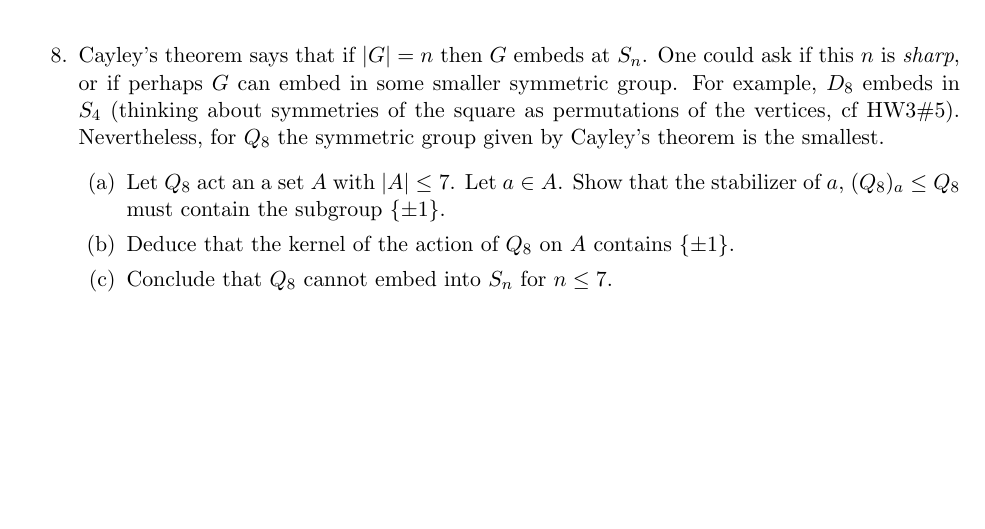
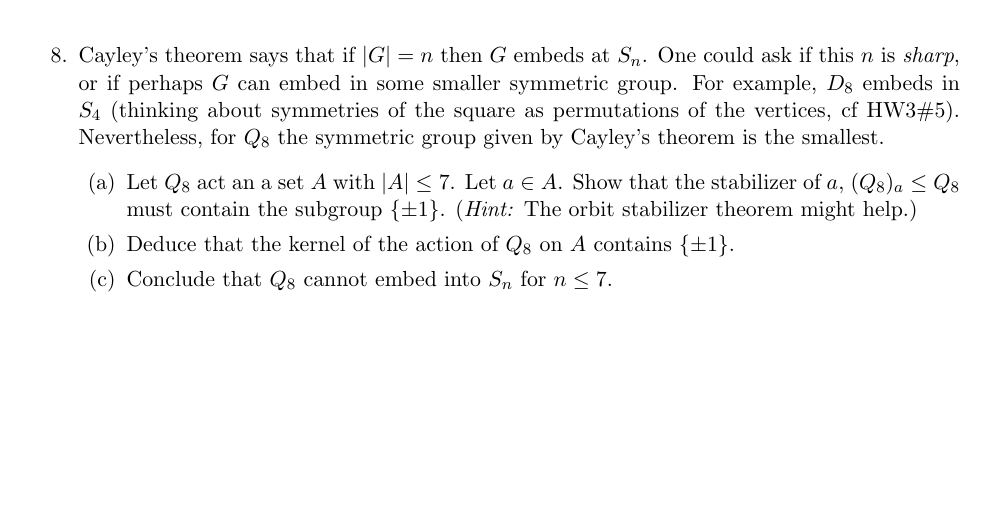
Before and after one commit to gdorfsmanhopkins/gdorfsmanhopkins.github.io, a LaTeX problem sheet (m113sp21/Homework/HW6.tex): part of page 3 of 3, cut so that both start at the same text. Compiled offline with pdfLaTeX.

Commit message:
HW6 Updated for an extra hint

```diff
--- a/m113sp21/Homework/HW6.tex
+++ b/m113sp21/Homework/HW6.tex
@@ -157,7 +157,7 @@ For the remainder we will study the quaternion group $Q_8$.  It is a nonabelian
   \end{enumerate}
   \item Cayley's theorem says that if $|G|=n$ then $G$ embeds at $S_n$.  One could ask if this $n$ is \textit{sharp}, or if perhaps $G$ can embed in some smaller symmetric group.  For example, $D_8$ embeds in $S_4$ (thinking about symmetries of the square as permutations of the vertices, cf HW3\#5).  Nevertheless, for $Q_8$ the symmetric group given by Cayley's theorem is the smallest.
   \begin{enumerate}
-    \item Let $Q_8$ act an a set $A$ with $|A|\le 7$.  Let $a\in A$.  Show that the stabilizer of $a$,  $(Q_8)_a\le Q_8$ must contain the subgroup $\{\pm1\}$.
+    \item Let $Q_8$ act an a set $A$ with $|A|\le 7$.  Let $a\in A$.  Show that the stabilizer of $a$,  $(Q_8)_a\le Q_8$ must contain the subgroup $\{\pm1\}$.  (\textit{Hint:} The orbit stabilizer theorem might help.)
     \item Deduce that the kernel of the action of $Q_8$ on $A$ contains $\{\pm1\}$.
     \item Conclude that $Q_8$ cannot embed into $S_n$ for $n\le7$.
   \end{enumerate}
```
Also changed, not shown: m113sp21/Homework/HW6.pdf.
